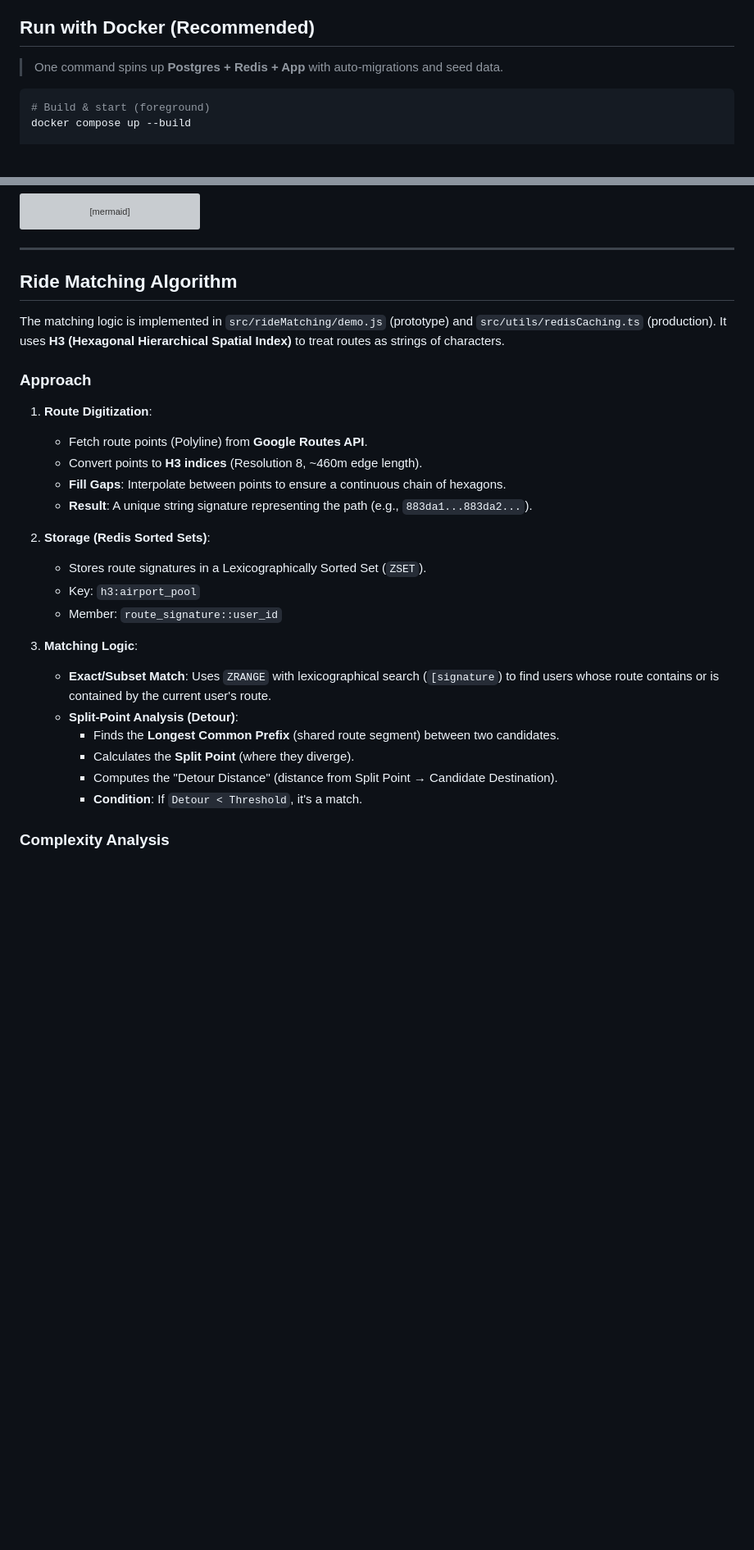
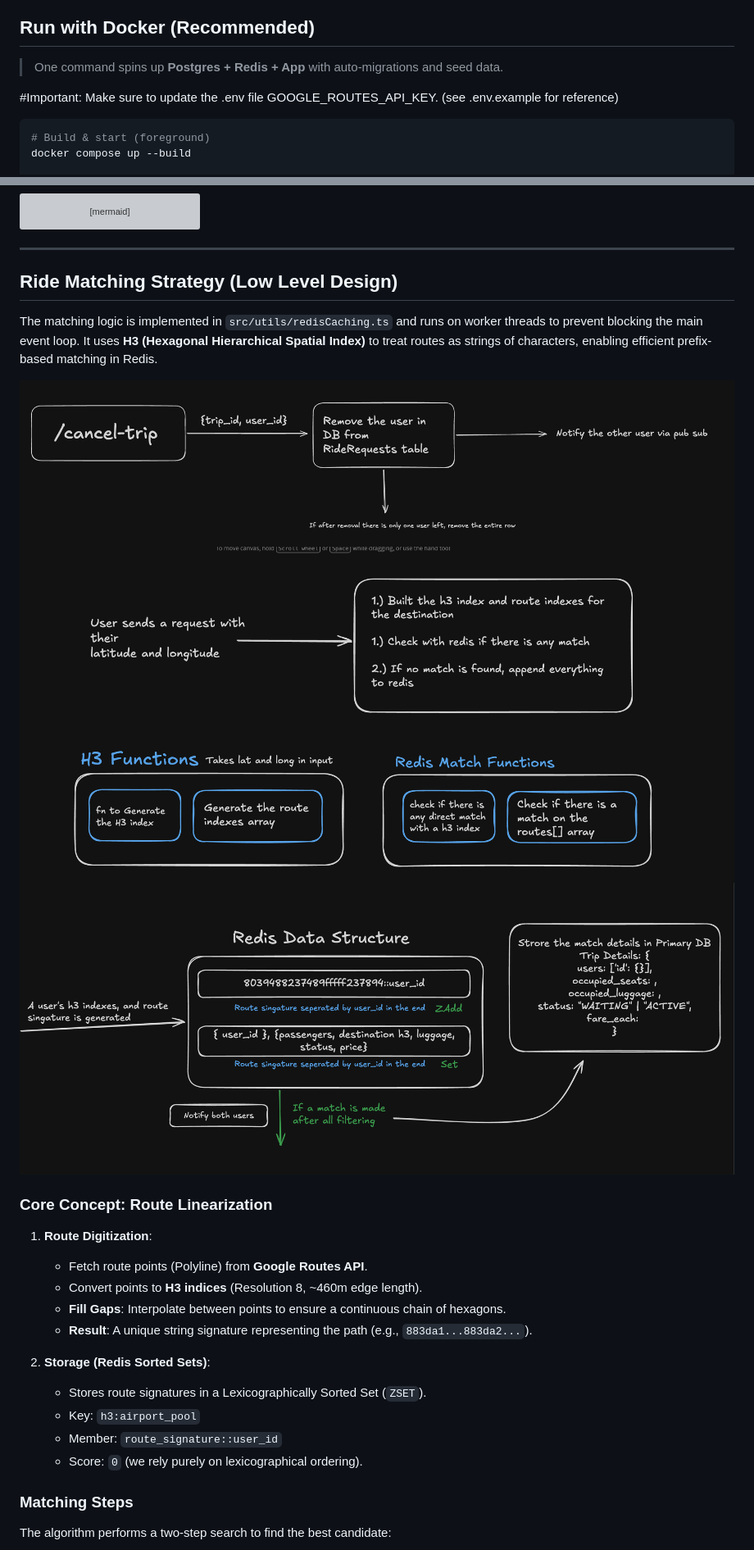
Before and after one commit to maheshwarisharman/smart-aiport-cabpooling-backend, a Markdown page: README.md, 2 parts joined by grey strips. Shown: that part at 82% size. Drawn GitHub-style; pictures changed too: docs/1.png (added), docs/2.png (added), docs/3.png (added); blank space fills up the shorter version; grey boxes are pictures that could not be loaded.

Commit message:
Readme updated with HLD and LLD patterns

````diff
--- a/README.md
+++ b/README.md
@@ -21,6 +23,9 @@ A real-time airport cab-pooling backend that matches passengers heading in simil
 ## Run with Docker (Recommended)
 
 > One command spins up **Postgres + Redis + App** with auto-migrations and seed data.
+
+#Important: Make sure to update the .env file GOOGLE_ROUTES_API_KEY.
+(see .env.example for reference)
 
 ```bash
 # Build & start (foreground)
@@ -186,11 +191,16 @@ erDiagram
 
 ---
 
-## Ride Matching Algorithm
+## Ride Matching Strategy (Low Level Design)
 
-The matching logic is implemented in `src/rideMatching/demo.js` (prototype) and `src/utils/redisCaching.ts` (production). It uses **H3 (Hexagonal Hierarchical Spatial Index)** to treat routes as strings of characters.
+The matching logic is implemented in `src/utils/redisCaching.ts` and runs on worker threads to prevent blocking the main event loop. It uses **H3 (Hexagonal Hierarchical Spatial Index)** to treat routes as strings of characters, enabling efficient prefix-based matching in Redis.
 
-### Approach
+![High Level Architecture](./docs/1.png)
+![High Level Architecture](./docs/2.png)
+![High Level Architecture](./docs/3.png)
+
+
+### Core Concept: Route Linearization
 
 1.  **Route Digitization**:
     *   Fetch route points (Polyline) from **Google Routes API**.
@@ -202,14 +212,9 @@ The matching logic is implemented in `src/rideMatching/demo.js` (prototype) and
     *   Stores route signatures in a Lexicographically Sorted Set (`ZSET`).
     *   Key: `h3:airport_pool`
     *   Member: `route_signature::user_id`
+    *   Score: `0` (we rely purely on lexicographical ordering).
 
-3.  **Matching Logic**:
-    *   **Exact/Subset Match**: Uses `ZRANGE` with lexicographical search (`[signature`) to find users whose route contains or is contained by the current user's route.
-    *   **Split-Point Analysis (Detour)**:
-        *   Finds the **Longest Common Prefix** (shared route segment) between two candidates.
-        *   Calculates the **Split Point** (where they diverge).
-        *   Computes the "Detour Distance" (distance from Split Point → Candidate Destination).
-        *   **Condition**: If `Detour < Threshold`, it's a match.
+### Matching Steps
 
-### Complexity Analysis
+The algorithm performs a two-step search to find the best candidate:
 
````
Also changed, not shown: other parts of README.md (+45 -6 lines).
